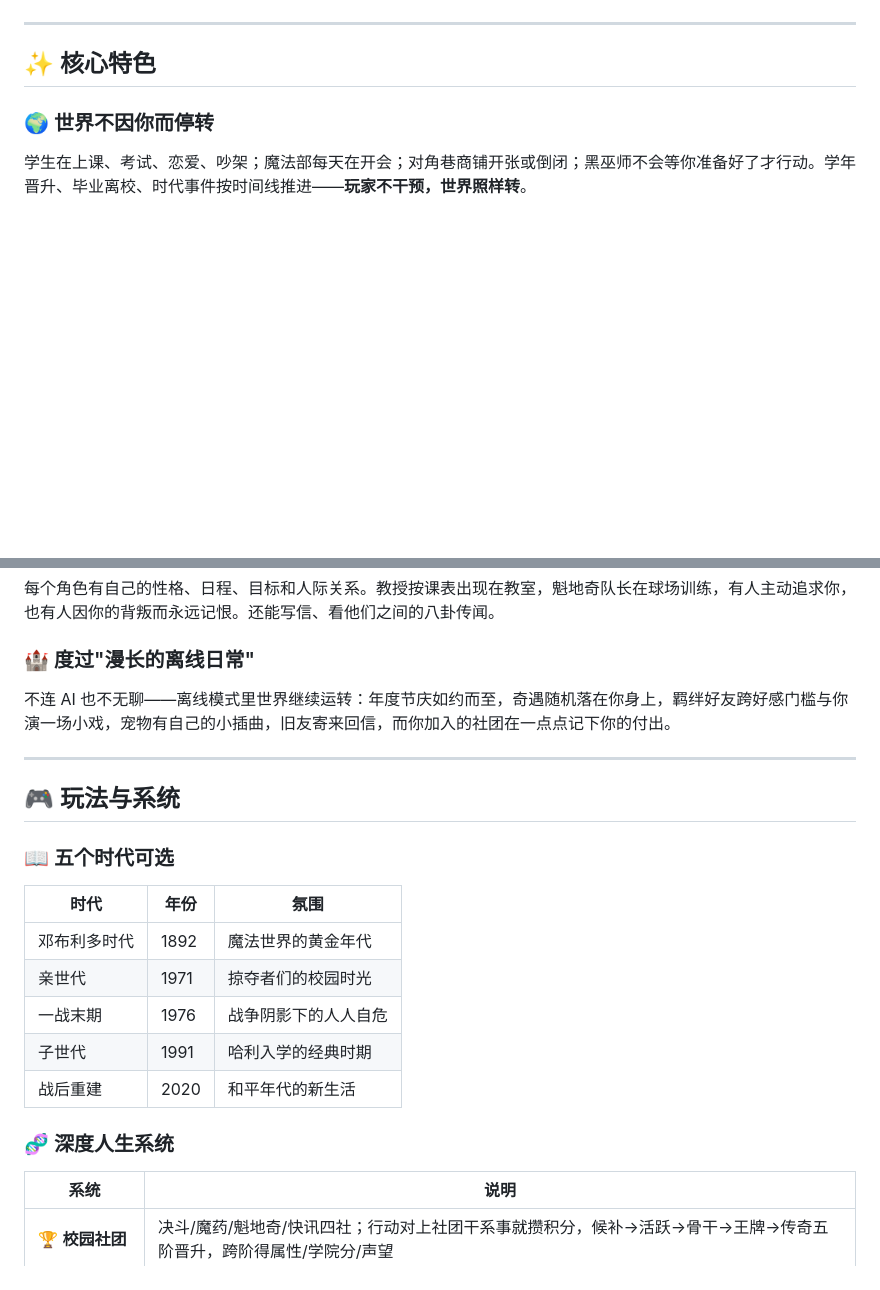
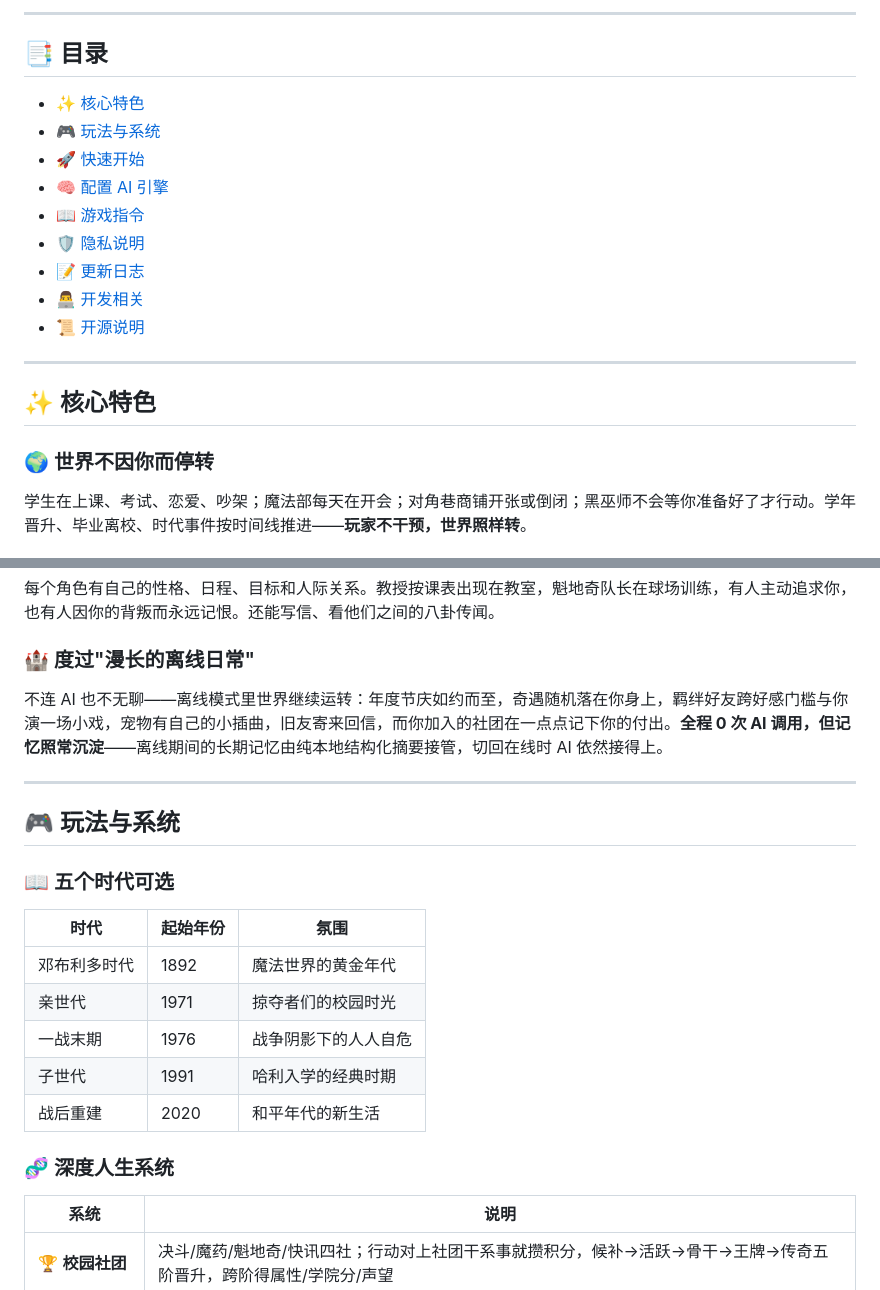
Before and after one commit to zhaolongwudi/hogwarts_life_simulator, a Markdown page: README.md, 2 parts joined by grey strips. Rendered like a GitHub page; blank space fills up the shorter version.

```diff
--- a/README.md
+++ b/README.md
@@ -13,4 +14,18 @@
 </p>
+
+---
+
+## 📑 目录
+
+- [✨ 核心特色](#-核心特色)
+- [🎮 玩法与系统](#-玩法与系统)
+- [🚀 快速开始](#-快速开始)
+- [🧠 配置 AI 引擎](#-配置-ai-引擎首次使用必看)
+- [📖 游戏指令](#-游戏指令60)
+- [🛡️ 隐私说明](#️-隐私说明)
+- [📝 更新日志](#-更新日志)
+- [👨‍💻 开发相关](#-开发相关)
+- [📜 开源说明](#-开源说明)
 
 ---
 
@@ -26,15 +41,16 @@
 每个角色有自己的性格、日程、目标和人际关系。教授按课表出现在教室，魁地奇队长在球场训练，有人主动追求你，也有人因你的背叛而永远记恨。还能写信、看他们之间的八卦传闻。
 
 ### 🏰 度过"漫长的离线日常"
-不连 AI 也不无聊——离线模式里世界继续运转：年度节庆如约而至，奇遇随机落在你身上，羁绊好友跨好感门槛与你演一场小戏，宠物有自己的小插曲，旧友寄来回信，而你加入的社团在一点点记下你的付出。
+不连 AI 也不无聊——离线模式里世界继续运转：年度节庆如约而至，奇遇随机落在你身上，羁绊好友跨好感门槛与你演一场小戏，宠物有自己的小插曲，旧友寄来回信，而你加入的社团在一点点记下你的付出。**全程 0 次 AI 调用，但记忆照常沉淀**——离线期间的长期记忆由纯本地结构化摘要接管，切回在线时 AI 依然接得上。
 
 ---
 
 ## 🎮 玩法与系统
 
 ### 📖 五个时代可选
-| 时代 | 年份 | 氛围 |
-|------|------|------|
+
+| 时代 | 起始年份 | 氛围 |
+|------|---------|------|
 | 邓布利多时代 | 1892 | 魔法世界的黄金年代 |
 | 亲世代 | 1971 | 掠夺者们的校园时光 |
 | 一战末期 | 1976 | 战争阴影下的人人自危 |
@@ -42,6 +58,7 @@
 | 战后重建 | 2020 | 和平年代的新生活 |
 
 ### 🧬 深度人生系统
+
 | 系统 | 说明 |
 |---|---|
 | 🏆 **校园社团** | 决斗/魔药/魁地奇/快讯四社；行动对上社团干系事就攒积分，候补→活跃→骨干→王牌→传奇五阶晋升，跨阶得属性/学院分/声望 |
```
Also changed, not shown: other parts of README.md (+46 -27 lines).
